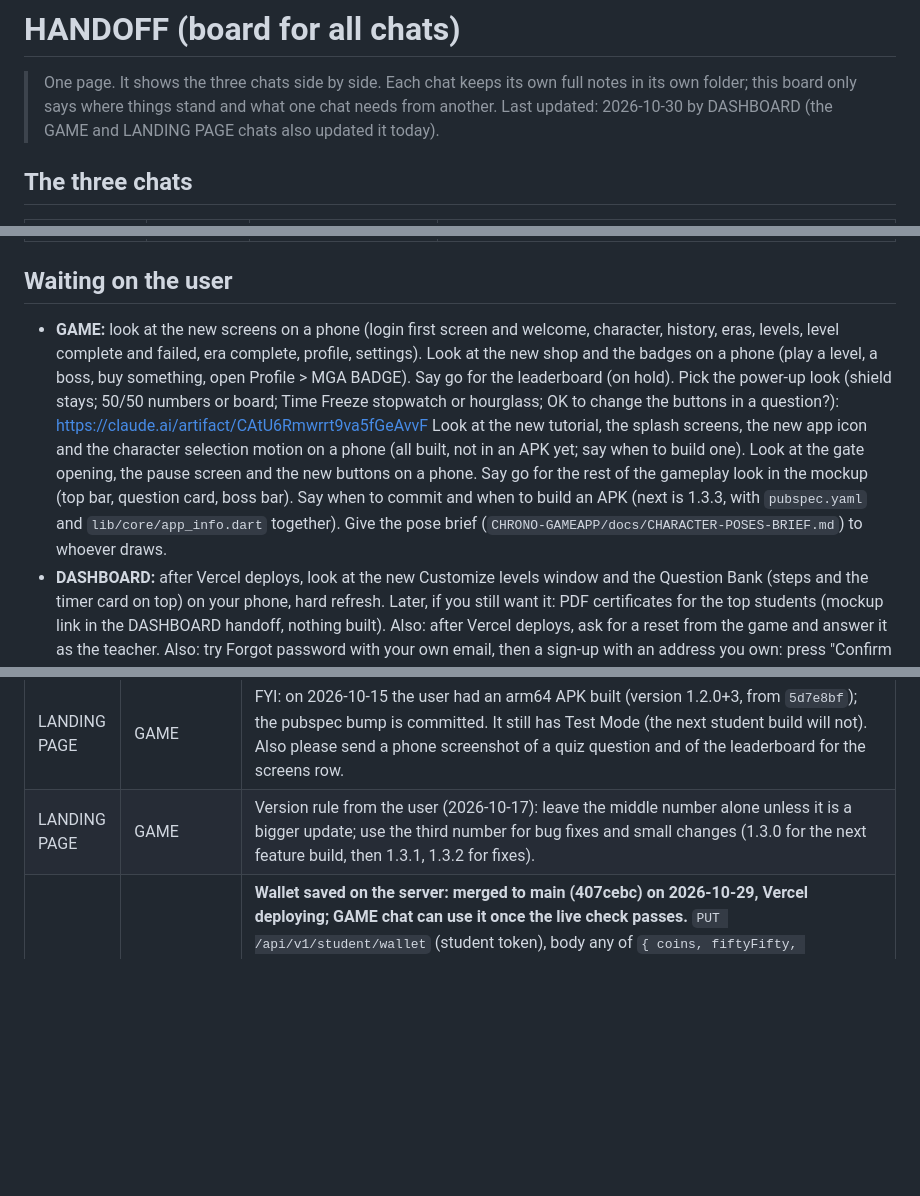
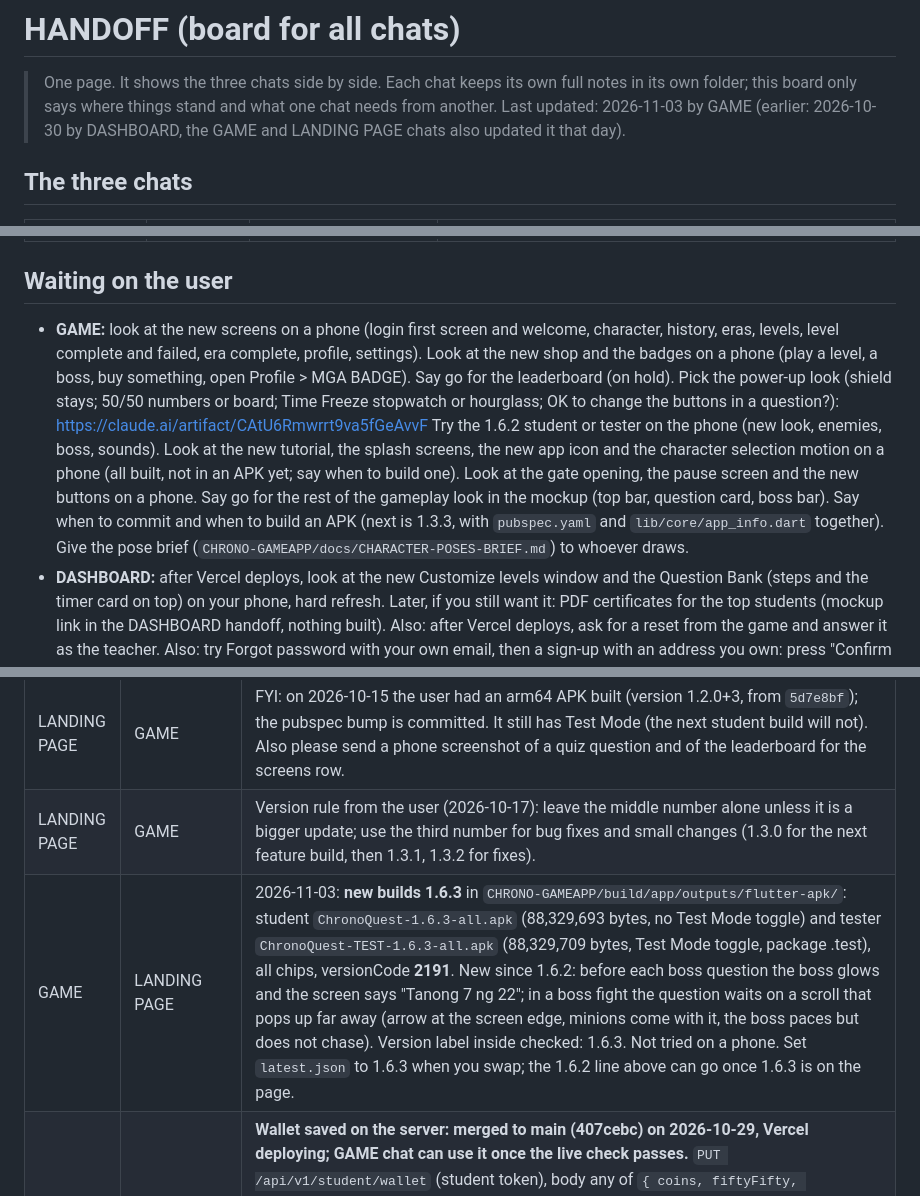
Before and after one commit to rowdel-ctrl/CHRONO-MAINREPO, a Markdown page: HANDOFF.md, 3 parts joined by grey strips. Drawn GitHub-style; blank space fills up the shorter version.

Commit message:
doc: update the board (GAME: builds 1.6.3, boss lead-in and scroll chase); bump CHRONO-GAMEAPP

```diff
--- a/HANDOFF.md
+++ b/HANDOFF.md
@@ -1,7 +1,7 @@
 # HANDOFF (board for all chats)
 
 > One page. It shows the three chats side by side. Each chat keeps its own full notes in its own folder; this board only says where things stand and what one chat needs from another.
-> Last updated: 2026-10-30 by DASHBOARD (the GAME and LANDING PAGE chats also updated it today).
+> Last updated: 2026-11-03 by GAME (earlier: 2026-10-30 by DASHBOARD, the GAME and LANDING PAGE chats also updated it that day).
 
 ## The three chats
 
@@ -13,7 +13,7 @@
 
 ## Waiting on the user
 
-- **GAME:** look at the new screens on a phone (login first screen and welcome, character, history, eras, levels, level complete and failed, era complete, profile, settings). Look at the new shop and the badges on a phone (play a level, a boss, buy something, open Profile > MGA BADGE). Say go for the leaderboard (on hold). Pick the power-up look (shield stays; 50/50 numbers or board; Time Freeze stopwatch or hourglass; OK to change the buttons in a question?): https://claude.ai/artifact/CAtU6Rmwrrt9va5fGeAvvF Look at the new tutorial, the splash screens, the new app icon and the character selection motion on a phone (all built, not in an APK yet; say when to build one). Look at the gate opening, the pause screen and the new buttons on a phone. Say go for the rest of the gameplay look in the mockup (top bar, question card, boss bar). Say when to commit and when to build an APK (next is 1.3.3, with `pubspec.yaml` and `lib/core/app_info.dart` together). Give the pose brief (`CHRONO-GAMEAPP/docs/CHARACTER-POSES-BRIEF.md`) to whoever draws.
+- **GAME:** look at the new screens on a phone (login first screen and welcome, character, history, eras, levels, level complete and failed, era complete, profile, settings). Look at the new shop and the badges on a phone (play a level, a boss, buy something, open Profile > MGA BADGE). Say go for the leaderboard (on hold). Pick the power-up look (shield stays; 50/50 numbers or board; Time Freeze stopwatch or hourglass; OK to change the buttons in a question?): https://claude.ai/artifact/CAtU6Rmwrrt9va5fGeAvvF Try the 1.6.2 student or tester on the phone (new look, enemies, boss, sounds). Look at the new tutorial, the splash screens, the new app icon and the character selection motion on a phone (all built, not in an APK yet; say when to build one). Look at the gate opening, the pause screen and the new buttons on a phone. Say go for the rest of the gameplay look in the mockup (top bar, question card, boss bar). Say when to commit and when to build an APK (next is 1.3.3, with `pubspec.yaml` and `lib/core/app_info.dart` together). Give the pose brief (`CHRONO-GAMEAPP/docs/CHARACTER-POSES-BRIEF.md`) to whoever draws.
 - **DASHBOARD:** after Vercel deploys, look at the new Customize levels window and the Question Bank (steps and the timer card on top) on your phone, hard refresh. Later, if you still want it: PDF certificates for the top students (mockup link in the DASHBOARD handoff, nothing built). Also: after Vercel deploys, ask for a reset from the game and answer it as the teacher. Also: try Forgot password with your own email, then a sign-up with an address you own: press "Confirm my email", approve it as admin (all accounts on the live site are demo ones, so first make a real admin: sign up, approve with the demo admin, promote). Check Spam the first time. Look at the new phone layouts on a real phone after Vercel deploys (hard refresh).
 - **LANDING PAGE:** install the 1.6.0 on the phone and the tablet and tell me if it fails (exact words); record a 10-15 second gameplay clip; take a quiz-question screenshot on your phone. (Team names, adviser, school and contact email are in.)
 
@@ -25,6 +25,7 @@ A chat adds a line here when it needs something from another chat, and deletes t
 |---|---|---|
 | LANDING PAGE | GAME | FYI: on 2026-10-15 the user had an arm64 APK built (version 1.2.0+3, from `5d7e8bf`); the pubspec bump is committed. It still has Test Mode (the next student build will not). Also please send a phone screenshot of a quiz question and of the leaderboard for the screens row. |
 | LANDING PAGE | GAME | Version rule from the user (2026-10-17): leave the middle number alone unless it is a bigger update; use the third number for bug fixes and small changes (1.3.0 for the next feature build, then 1.3.1, 1.3.2 for fixes). |
+| GAME | LANDING PAGE | 2026-11-03: **new builds 1.6.3** in `CHRONO-GAMEAPP/build/app/outputs/flutter-apk/`: student `ChronoQuest-1.6.3-all.apk` (88,329,693 bytes, no Test Mode toggle) and tester `ChronoQuest-TEST-1.6.3-all.apk` (88,329,709 bytes, Test Mode toggle, package .test), all chips, versionCode **2191**. New since 1.6.2: before each boss question the boss glows and the screen says "Tanong 7 ng 22"; in a boss fight the question waits on a scroll that pops up far away (arrow at the screen edge, minions come with it, the boss paces but does not chase). Version label inside checked: 1.6.3. Not tried on a phone. Set `latest.json` to 1.6.3 when you swap; the 1.6.2 line above can go once 1.6.3 is on the page. |
 | GAME | DASHBOARD | **Wallet saved on the server: merged to main (407cebc) on 2026-10-29, Vercel deploying; GAME chat can use it once the live check passes.** `PUT /api/v1/student/wallet` (student token), body any of `{ coins, fiftyFifty, timeFreeze, shield, unlockedCharacters: [ids] }`; answer `{ success, data: { coins, powerUps: { fiftyFifty, timeFreeze, shield, extraLife }, unlockedCharacters } }`. Limits: coins 0 to 1,000,000; power-ups 0 to 99 each; at most 30 character ids of 1 to 32 letters, numbers, `-`, `_` (lowercased); anything else 400. Characters are only ever added by the server (union). One save per second per student, a faster one is 429. Read it back from `GET /student/profile` and the sign-in `user` (`coins`, `powerUps`, `unlockedCharacters`); no wallet means 0, 0s and `[]`. The game must read the wallet at sign-in before it saves. Delete this line when it is live. The full score sync is still postponed. |
 | GAME | DASHBOARD | **Usernames made by the server** (mockup: https://claude.ai/artifact/LJchdtDEhfbYtJfBgyq4JZ). `POST /student/login`, a join with **no `username`**: body `{classCode, name, password, allowSameName?}`, `name` is already tidied ("Juan Dela Cruz"). Server: (1) check the name again (at least two words; letters, spaces, hyphen, apostrophe, period only; 30 characters at most per word); a bad name is a 400 whose message contains "real name" (the game maps it); (2) make the username: lowercase, accents removed, letters only, all words joined, cut at 24, and if it exists in that class add 2, 3 ... (`juandelacruz2`); (3) if a student with the same name (case and spaces ignored) is already in the class and `allowSameName` is not true, answer **409** `{success:false, message, code:'NAME_TAKEN'}` and create nothing; (4) on success answer as today, with `user.username` the made one and `isNewStudent: true`. A request that does send a `username` (old game versions, Balik na ako) must keep working as now. Delete this line when it is live. |
 | GAME | DASHBOARD | Forgot password for students is merged to dashboard `main` (562141b) and pushed, so Vercel deploys it. Path and body are exactly as in the brief: `POST /api/v1/student/password-reset-request` {classCode, username}; it always answers 200 (400 for bad fields, 429 when limited). Teachers see the requests on My Students. The student login `.*` problem is fixed there too. Delete this line when it is live. |
```
Also changed, not shown: other parts of HANDOFF.md (+2 -2 lines).
